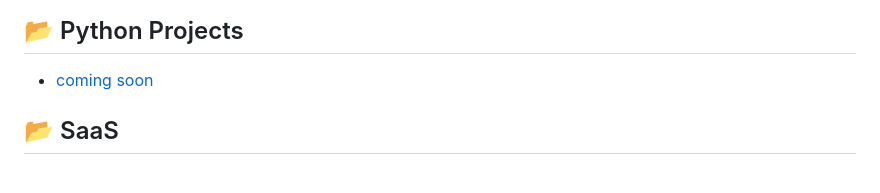
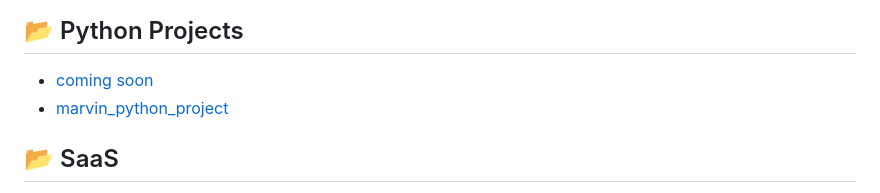
Before and after one commit to marvinmckinneyii0/marvinmckinneyii0, a Markdown page: README.md, the part around the change. Drawn GitHub-style.

```diff
--- a/README.md
+++ b/README.md
@@ -54,6 +54,7 @@
 
 ## 📂 Python Projects
 - [coming soon](https://github.com/marvinmckinneyii0/ai-cleaner)
+- [marvin_python_project](https://github.com/marvinmckinneyii0/Marvin-Python-Projects)
 
 ## 📂 SaaS
 - [coming soon](https://github.com/marvinmckinneyii0/saas_projects)
```
